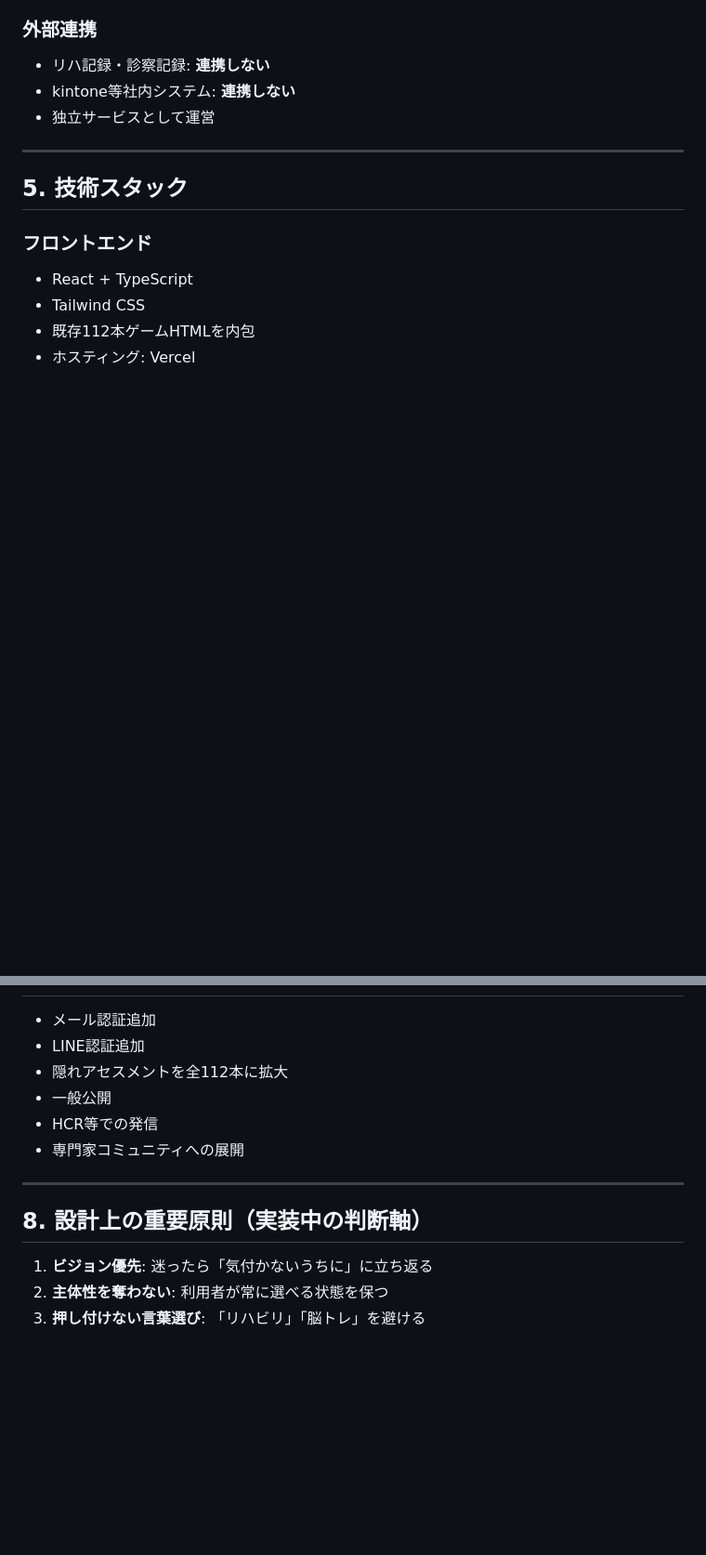
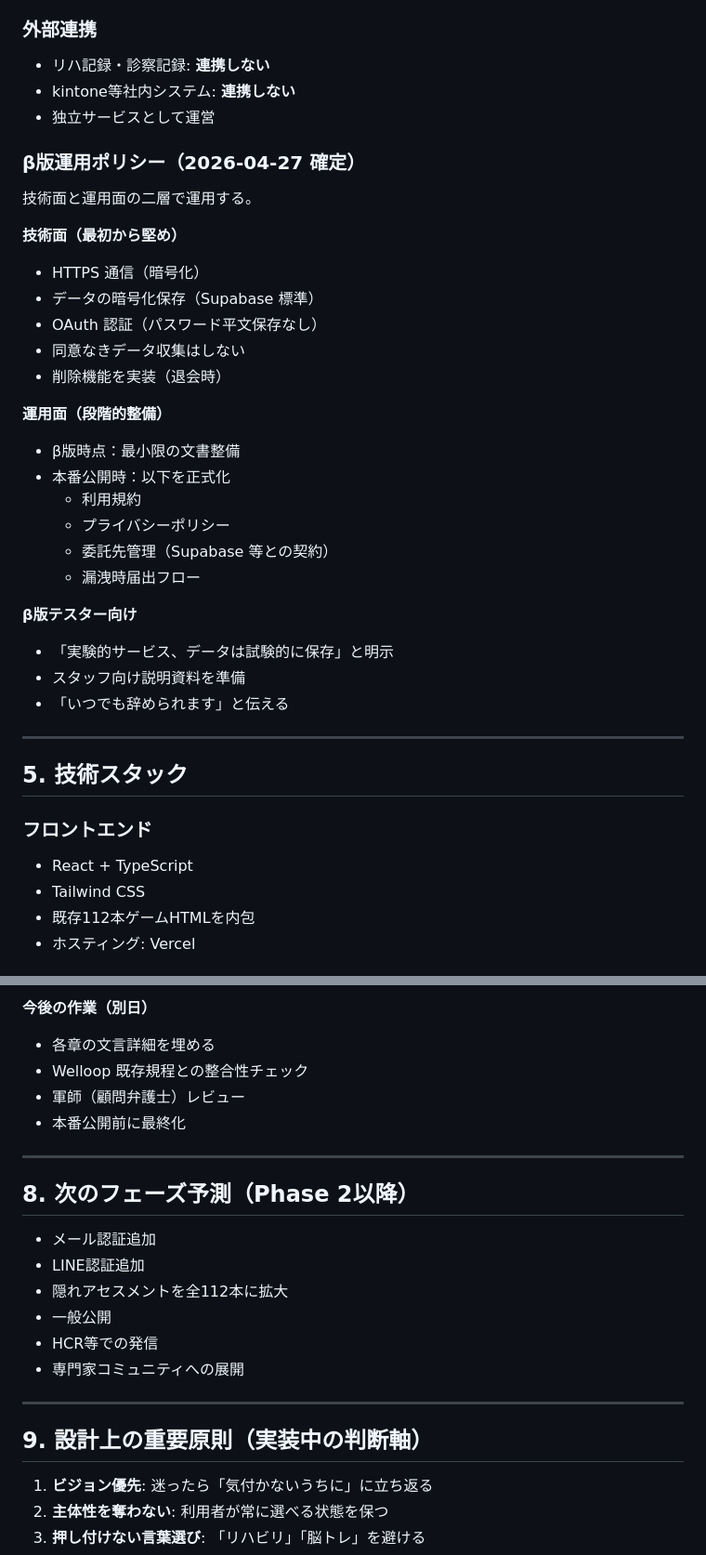
Before and after one commit to ishikawa-arch/minatomo-play, a Markdown page: docs/PRODUCT_DESIGN.md, 2 parts joined by grey strips. Shown at 93% size. Drawn GitHub-style; blank space fills up the shorter version.

Commit message:
docs: プロダクト設計書 v1.1（β版運用ポリシー + 同意画面・プライバシーポリシー骨組み追記）

```diff
--- a/docs/PRODUCT_DESIGN.md
+++ b/docs/PRODUCT_DESIGN.md
@@ -248,6 +248,30 @@ F10「隠れアセスメント」が単なる機能ではなく、プロダク
 - kintone等社内システム: **連携しない**
 - 独立サービスとして運営
 
+### β版運用ポリシー（2026-04-27 確定）
+
+技術面と運用面の二層で運用する。
+
+**技術面（最初から堅め）**
+- HTTPS 通信（暗号化）
+- データの暗号化保存（Supabase 標準）
+- OAuth 認証（パスワード平文保存なし）
+- 同意なきデータ収集はしない
+- 削除機能を実装（退会時）
+
+**運用面（段階的整備）**
+- β版時点：最小限の文書整備
+- 本番公開時：以下を正式化
+  - 利用規約
+  - プライバシーポリシー
+  - 委託先管理（Supabase 等との契約）
+  - 漏洩時届出フロー
+
+**β版テスター向け**
+- 「実験的サービス、データは試験的に保存」と明示
+- スタッフ向け説明資料を準備
+- 「いつでも辞められます」と伝える
+
 ---
 
 ## 5. 技術スタック
@@ -324,3 +413,12 @@ F10「隠れアセスメント」が単なる機能ではなく、プロダク
+**今後の作業（別日）**
+- 各章の文言詳細を埋める
+- Welloop 既存規程との整合性チェック
+- 軍師（顧問弁護士）レビュー
+- 本番公開前に最終化
+
+---
+
+## 8. 次のフェーズ予測（Phase 2以降）
 
 - メール認証追加
 - LINE認証追加
@@ -331,7 +429,7 @@ F10「隠れアセスメント」が単なる機能ではなく、プロダク
 
 ---
 
-## 8. 設計上の重要原則（実装中の判断軸）
+## 9. 設計上の重要原則（実装中の判断軸）
 
 1. **ビジョン優先**: 迷ったら「気付かないうちに」に立ち返る
 2. **主体性を奪わない**: 利用者が常に選べる状態を保つ
```
Also changed, not shown: other parts of docs/PRODUCT_DESIGN.md (+66 -1 lines).
